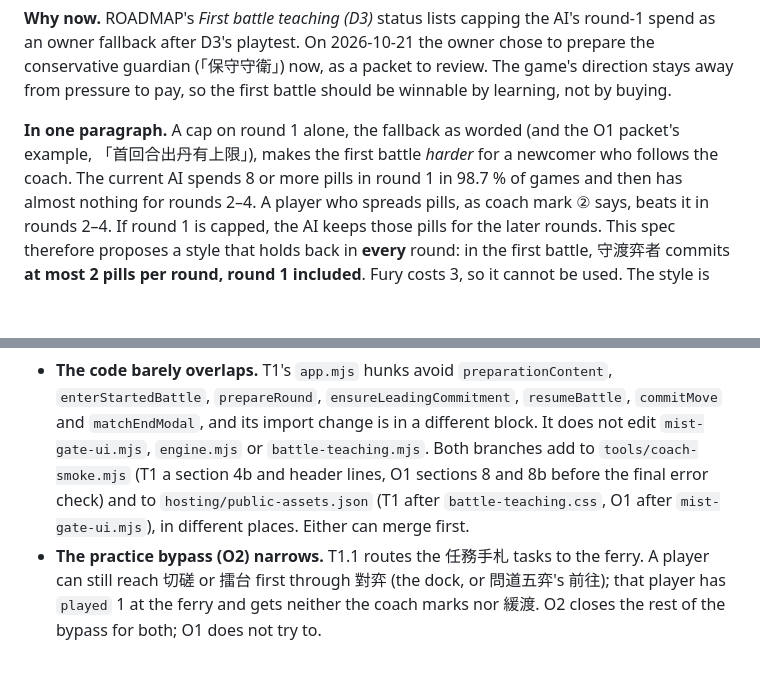
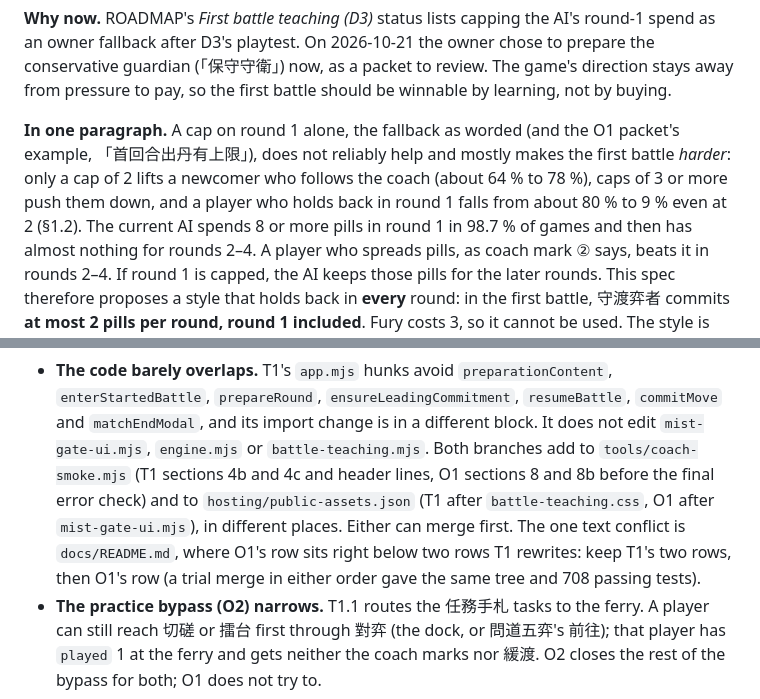
Before and after one commit to cambridgetcg/mythseal, a Markdown page: docs/GENTLE-GUARDIAN-O1.md, 2 parts joined by grey strips. GitHub-like rendering; blank space fills up the shorter version.

Commit message:
Qualify the round-1-cap summary and name O1's one README conflict with T1
The held-out tables show a round-1 cap of 2 lifts the coach-follower and
hurts a player who holds back; larger caps hurt both. The T1 overlap note
now lists coach-smoke 4b and 4c and the docs/README.md row conflict.

Co-Authored-By: Claude Opus 5.5 (1M context) <noreply@anthropic.com>

```diff
--- a/docs/GENTLE-GUARDIAN-O1.md
+++ b/docs/GENTLE-GUARDIAN-O1.md
@@ -15,8 +15,10 @@ packet to review. The game's direction stays away from pressure to pay, so the
 first battle should be winnable by learning, not by buying.
 
 **In one paragraph.** A cap on round 1 alone, the fallback as worded (and the
-O1 packet's example, 「首回合出丹有上限」), makes the first battle *harder* for
-a newcomer who follows the coach. The current AI spends 8 or more pills in
+O1 packet's example, 「首回合出丹有上限」), does not reliably help and mostly
+makes the first battle *harder*: only a cap of 2 lifts a newcomer who follows
+the coach (about 64 % to 78 %), caps of 3 or more push them down, and a player
+who holds back in round 1 falls from about 80 % to 9 % even at 2 (§1.2). The current AI spends 8 or more pills in
 round 1 in 98.7 % of games and then has almost nothing for rounds 2–4. A
 player who spreads pills, as coach mark ② says, beats it in rounds 2–4. If
 round 1 is capped, the AI keeps those pills for the later rounds. This spec
@@ -608,10 +610,13 @@ engines. All are on this branch.
   `ensureLeadingCommitment`, `resumeBattle`, `commitMove` and `matchEndModal`,
   and its import change is in a different block. It does not edit
   `mist-gate-ui.mjs`, `engine.mjs` or `battle-teaching.mjs`. Both branches
-  add to `tools/coach-smoke.mjs` (T1 a section 4b and header lines, O1
+  add to `tools/coach-smoke.mjs` (T1 sections 4b and 4c and header lines, O1
   sections 8 and 8b before the final error check) and to
   `hosting/public-assets.json` (T1 after `battle-teaching.css`, O1 after
-  `mist-gate-ui.mjs`), in different places. Either can merge first.
+  `mist-gate-ui.mjs`), in different places. Either can merge first. The one
+  text conflict is `docs/README.md`, where O1's row sits right below two rows
+  T1 rewrites: keep T1's two rows, then O1's row (a trial merge in either
+  order gave the same tree and 708 passing tests).
 - **The practice bypass (O2) narrows.** T1.1 routes the 任務手札 tasks to the
   ferry. A player can still reach 切磋 or 擂台 first through 對弈 (the dock, or
   問道五弈's 前往); that player has `played` 1 at the ferry and gets neither
```
